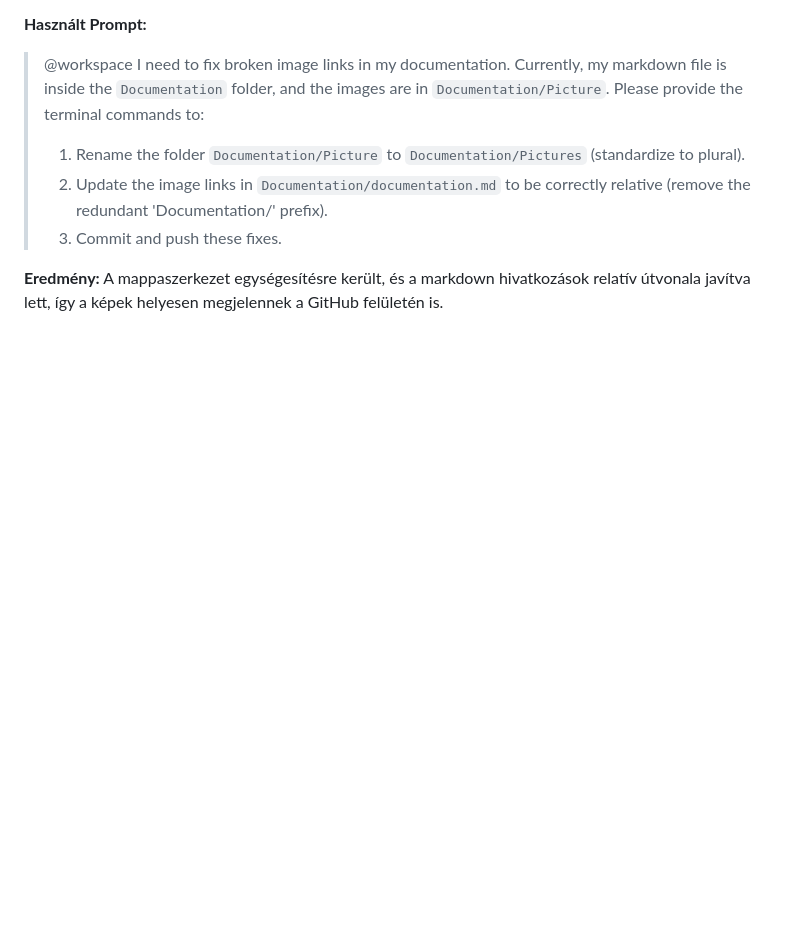
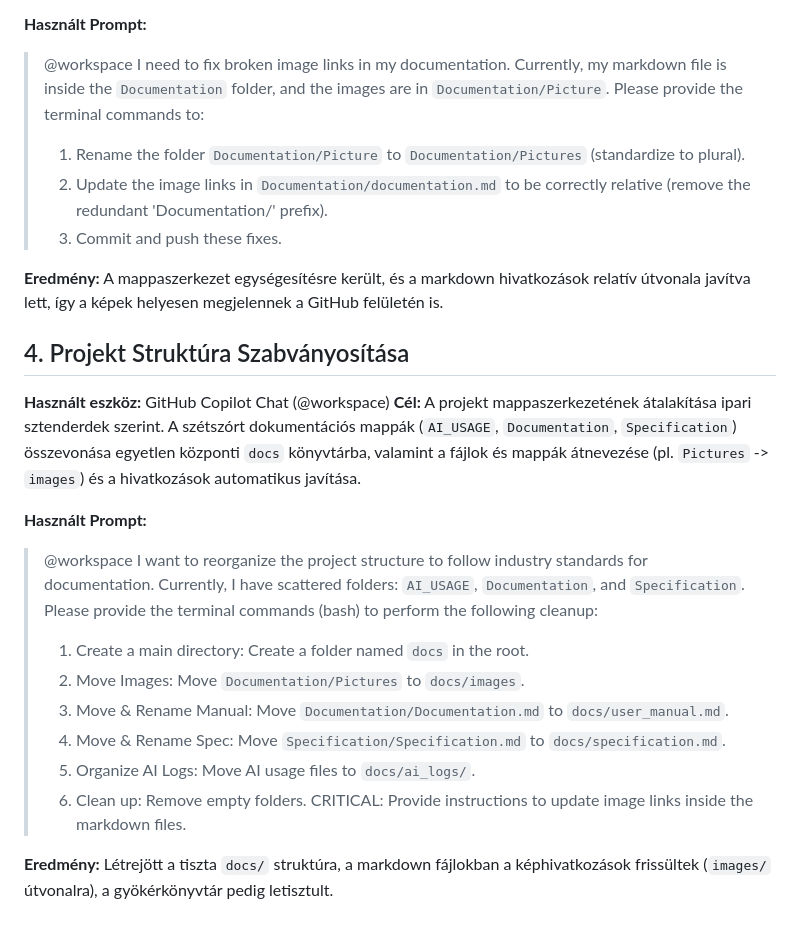
Before and after one commit to Balazs1213/FinTrack, a Markdown page: docs/ai_logs/documentation.md, the part around the change. Drawn GitHub-style; blank space fills up the shorter version.

Commit message:
Docs: Standardize project structure and update image links in documentation

```diff
--- a/docs/ai_logs/documentation.md
+++ b/docs/ai_logs/documentation.md
@@ -46,3 +46,22 @@
 > 3. Commit and push these fixes.
 
 **Eredmény:** A mappaszerkezet egységesítésre került, és a markdown hivatkozások relatív útvonala javítva lett, így a képek helyesen megjelennek a GitHub felületén is.
+
+
+## 4. Projekt Struktúra Szabványosítása
+**Használt eszköz:** GitHub Copilot Chat (@workspace)
+**Cél:** A projekt mappaszerkezetének átalakítása ipari sztenderdek szerint. A szétszórt dokumentációs mappák (`AI_USAGE`, `Documentation`, `Specification`) összevonása egyetlen központi `docs` könyvtárba, valamint a fájlok és mappák átnevezése (pl. `Pictures` -> `images`) és a hivatkozások automatikus javítása.
+
+**Használt Prompt:**
+> @workspace I want to reorganize the project structure to follow industry standards for documentation.
+> Currently, I have scattered folders: `AI_USAGE`, `Documentation`, and `Specification`.
+> Please provide the terminal commands (bash) to perform the following cleanup:
+> 1. Create a main directory: Create a folder named `docs` in the root.
+> 2. Move Images: Move `Documentation/Pictures` to `docs/images`.
+> 3. Move & Rename Manual: Move `Documentation/Documentation.md` to `docs/user_manual.md`.
+> 4. Move & Rename Spec: Move `Specification/Specification.md` to `docs/specification.md`.
+> 5. Organize AI Logs: Move AI usage files to `docs/ai_logs/`.
+> 6. Clean up: Remove empty folders.
+> CRITICAL: Provide instructions to update image links inside the markdown files.
+
+**Eredmény:** Létrejött a tiszta `docs/` struktúra, a markdown fájlokban a képhivatkozások frissültek (`images/` útvonalra), a gyökérkönyvtár pedig letisztult.
```
